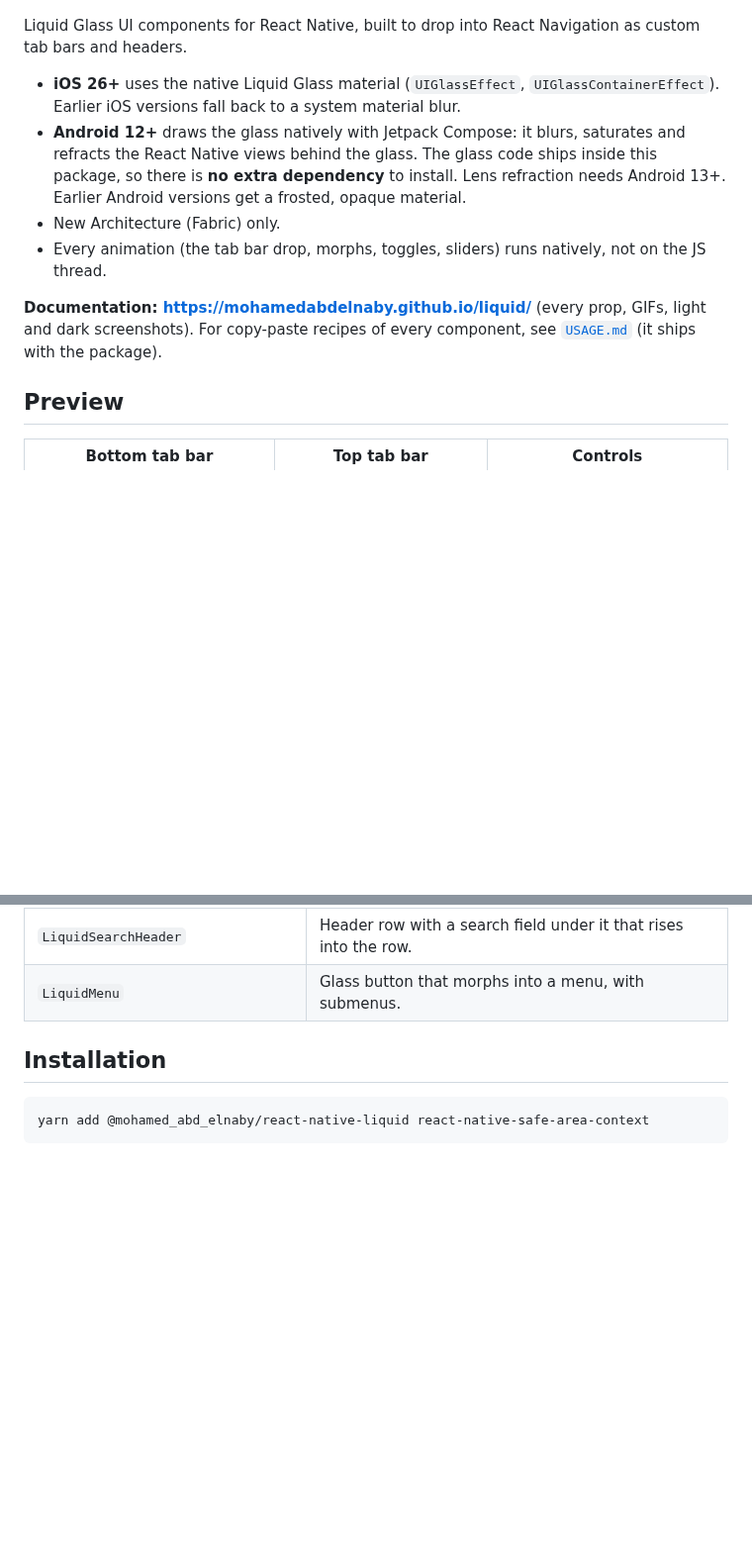
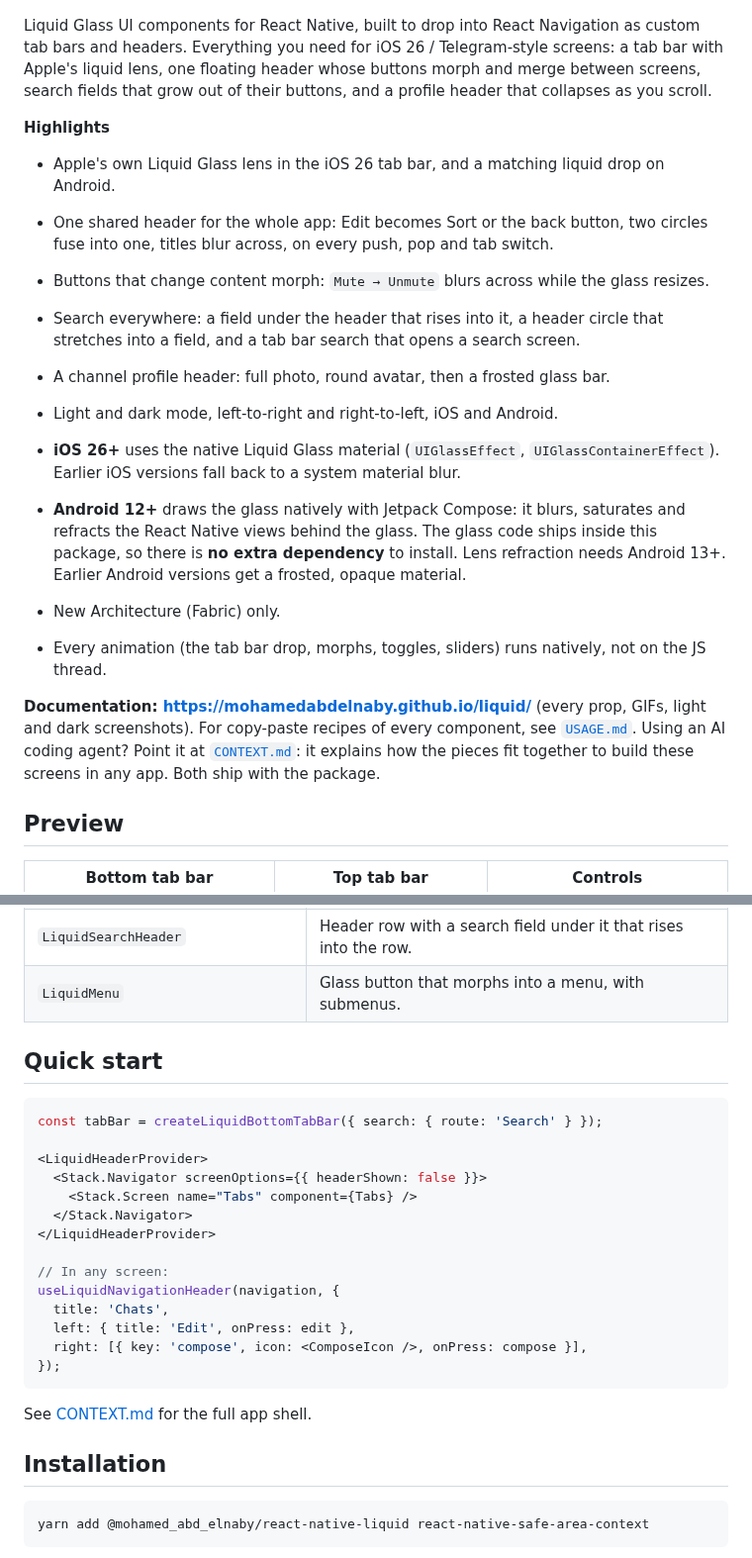
Before and after one commit to MohamedAbdElNaby/liquid, a Markdown page: README.md, 2 parts joined by grey strips. Shown at 99% size. Rendered like a GitHub page; blank space fills up the shorter version.

````diff
--- a/README.md
+++ b/README.md
@@ -2,14 +7,23 @@
 
 ![React Native Liquid](docs/media/banner.jpg)
 
-Liquid Glass UI components for React Native, built to drop into React Navigation as custom tab bars and headers.
+Liquid Glass UI components for React Native, built to drop into React Navigation as custom tab bars and headers. Everything you need for iOS 26 / Telegram-style screens: a tab bar with Apple's liquid lens, one floating header whose buttons morph and merge between screens, search fields that grow out of their buttons, and a profile header that collapses as you scroll.
+
+**Highlights**
+
+- Apple's own Liquid Glass lens in the iOS 26 tab bar, and a matching liquid drop on Android.
+- One shared header for the whole app: Edit becomes Sort or the back button, two circles fuse into one, titles blur across, on every push, pop and tab switch.
+- Buttons that change content morph: `Mute → Unmute` blurs across while the glass resizes.
+- Search everywhere: a field under the header that rises into it, a header circle that stretches into a field, and a tab bar search that opens a search screen.
+- A channel profile header: full photo, round avatar, then a frosted glass bar.
+- Light and dark mode, left-to-right and right-to-left, iOS and Android.
 
 - **iOS 26+** uses the native Liquid Glass material (`UIGlassEffect`, `UIGlassContainerEffect`). Earlier iOS versions fall back to a system material blur.
 - **Android 12+** draws the glass natively with Jetpack Compose: it blurs, saturates and refracts the React Native views behind the glass. The glass code ships inside this package, so there is **no extra dependency** to install. Lens refraction needs Android 13+. Earlier Android versions get a frosted, opaque material.
 - New Architecture (Fabric) only.
 - Every animation (the tab bar drop, morphs, toggles, sliders) runs natively, not on the JS thread.
 
-**Documentation: https://mohamedabdelnaby.github.io/liquid/** (every prop, GIFs, light and dark screenshots). For copy-paste recipes of every component, see [`USAGE.md`](USAGE.md) (it ships with the package).
+**Documentation: https://mohamedabdelnaby.github.io/liquid/** (every prop, GIFs, light and dark screenshots). For copy-paste recipes of every component, see [`USAGE.md`](USAGE.md). Using an AI coding agent? Point it at [`CONTEXT.md`](CONTEXT.md): it explains how the pieces fit together to build these screens in any app. Both ship with the package.
 
 ## Preview
 
@@ -43,6 +62,27 @@ Liquid Glass UI components for React Native, built to drop into React Navigation
 | `LiquidExpandableSearch` | Round search button that morphs into a field with a close button. |
 | `LiquidSearchHeader` | Header row with a search field under it that rises into the row. |
 | `LiquidMenu` | Glass button that morphs into a menu, with submenus. |
+
+## Quick start
+
+```tsx
+const tabBar = createLiquidBottomTabBar({ search: { route: 'Search' } });
+
+<LiquidHeaderProvider>
+  <Stack.Navigator screenOptions={{ headerShown: false }}>
+    <Stack.Screen name="Tabs" component={Tabs} />
+  </Stack.Navigator>
+</LiquidHeaderProvider>
+
+// In any screen:
+useLiquidNavigationHeader(navigation, {
+  title: 'Chats',
+  left: { title: 'Edit', onPress: edit },
+  right: [{ key: 'compose', icon: <ComposeIcon />, onPress: compose }],
+});
+```
+
+See [CONTEXT.md](CONTEXT.md) for the full app shell.
 
 ## Installation
 
````
Also changed, not shown: other parts of README.md (+49 -3 lines), CONTEXT.md (added, +195 -0 lines), docs/media/header-morph.gif (added), docs/media/merge.gif (added), docs/media/profile-steps.jpg (added), docs/media/tab-search.jpg (added), 10 other files.
